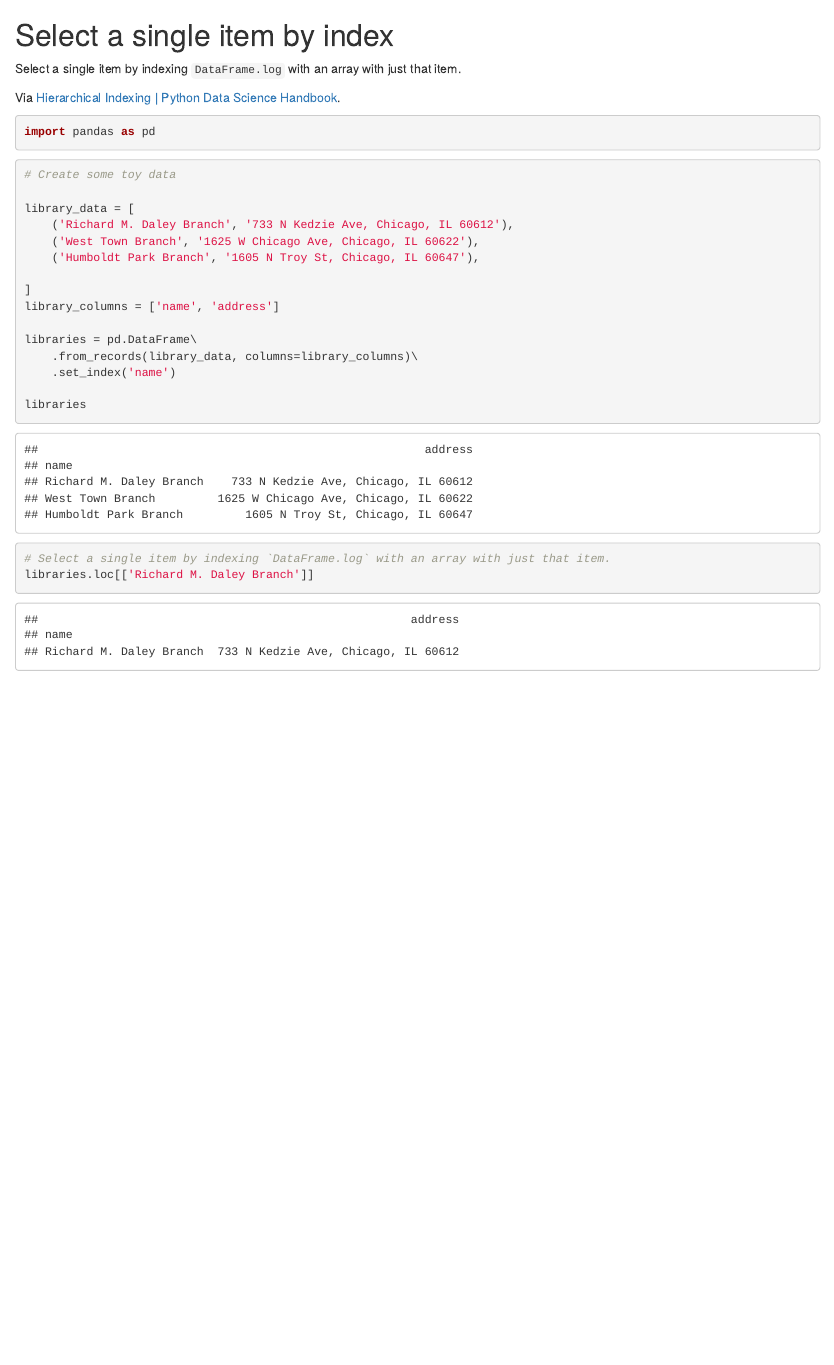
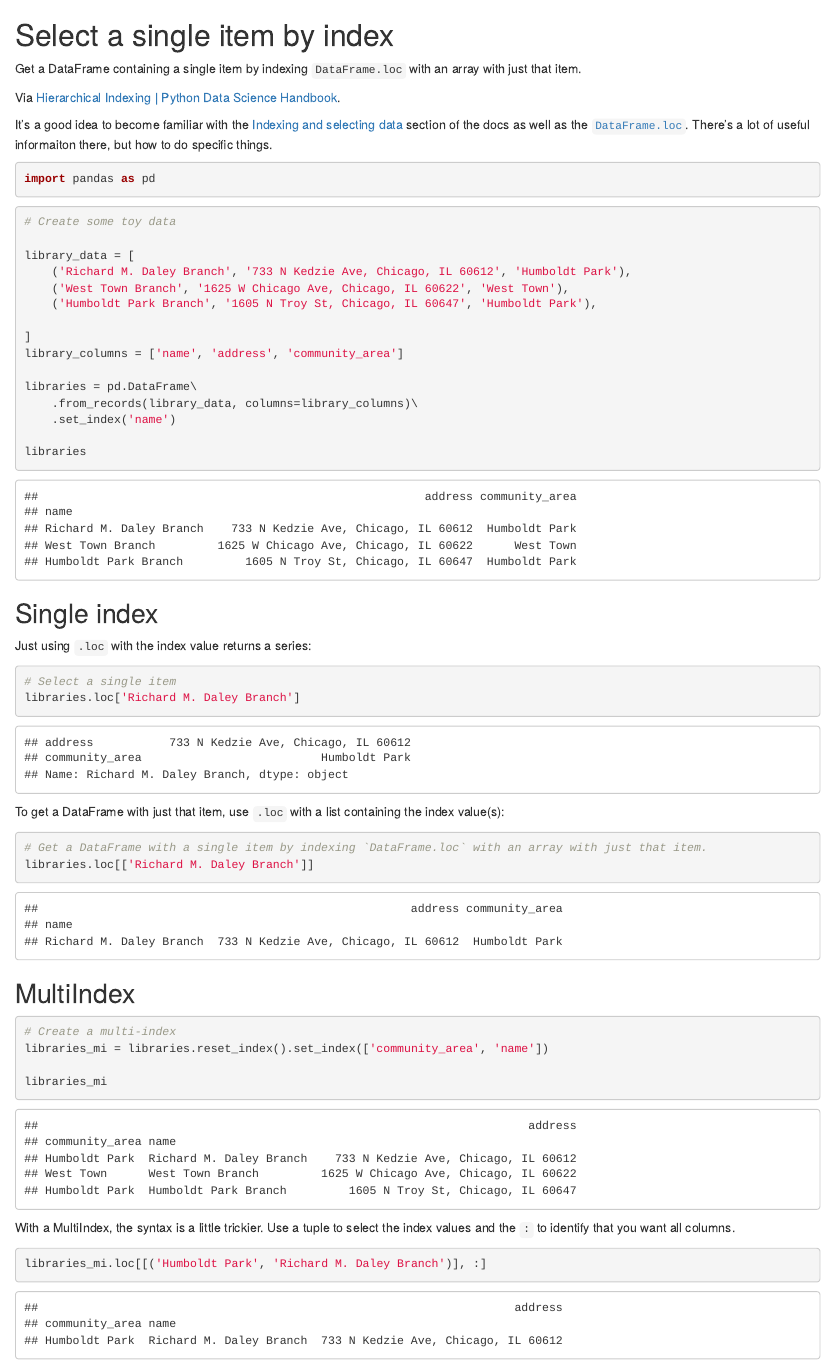
Before and after one commit to ghing/python-data-cheatsheet, an R Markdown document (notebooks/select_single_item_by_index.Rmd): the page in a window 1100 px wide, from its top. Rendered offline with R 4.5, knitr and Pandoc, with nearby package versions.

Commit message:
Update Rmd version of notebook

````diff
--- a/notebooks/select_single_item_by_index.Rmd
+++ b/notebooks/select_single_item_by_index.Rmd
@@ -15,9 +15,11 @@ jupyter:
 
 # Select a single item by index
 
-Select a single item by indexing `DataFrame.log` with an array with just that item.
+Get a DataFrame containing a single item by indexing `DataFrame.loc` with an array with just that item.
 
 Via [Hierarchical Indexing | Python Data Science Handbook](https://jakevdp.github.io/PythonDataScienceHandbook/03.05-hierarchical-indexing.html).
+
+It's a good idea to become familiar with the [Indexing and selecting data](https://pandas.pydata.org/pandas-docs/stable/user_guide/indexing.html) section of the docs as well as the [`DataFrame.loc`](https://pandas.pydata.org/pandas-docs/stable/reference/api/pandas.DataFrame.loc.html). There's a lot of useful informaiton there, but how to do specific things.
 
 ```{python}
 import pandas as pd
@@ -27,12 +29,12 @@ import pandas as pd
 # Create some toy data
 
 library_data = [
-    ('Richard M. Daley Branch', '733 N Kedzie Ave, Chicago, IL 60612'),
-    ('West Town Branch', '1625 W Chicago Ave, Chicago, IL 60622'),
-    ('Humboldt Park Branch', '1605 N Troy St, Chicago, IL 60647'),
+    ('Richard M. Daley Branch', '733 N Kedzie Ave, Chicago, IL 60612', 'Humboldt Park'),
+    ('West Town Branch', '1625 W Chicago Ave, Chicago, IL 60622', 'West Town'),
+    ('Humboldt Park Branch', '1605 N Troy St, Chicago, IL 60647', 'Humboldt Park'),
 
 ]
-library_columns = ['name', 'address']
+library_columns = ['name', 'address', 'community_area']
 
 libraries = pd.DataFrame\
     .from_records(library_data, columns=library_columns)\
@@ -41,9 +43,36 @@ libraries = pd.DataFrame\
 libraries
 ```
 
+## Single index
+
+
+Just using `.loc` with the index value returns a series:
+
 ```{python}
-# Select a single item by indexing `DataFrame.log` with an array with just that item.
+# Select a single item
+libraries.loc['Richard M. Daley Branch']
+```
+
+To get a DataFrame with just that item, use `.loc` with a list containing the index value(s):
+
+```{python}
+# Get a DataFrame with a single item by indexing `DataFrame.loc` with an array with just that item.
 libraries.loc[['Richard M. Daley Branch']]
+```
+
+## MultiIndex
+
+```{python}
+# Create a multi-index
+libraries_mi = libraries.reset_index().set_index(['community_area', 'name'])
+
+libraries_mi
+```
+
+With a MultiIndex, the syntax is a little trickier. Use a tuple to select the index values and the `:` to identify that you want all columns.
+
+```{python}
+libraries_mi.loc[[('Humboldt Park', 'Richard M. Daley Branch')], :]
 ```
 
 ```{python}
````
Also changed, not shown: notebooks/read_shapefile_from_zip.Rmd (+10 -11 lines), notebooks/select_single_item_by_index.Rmd (8 more changed lines).
